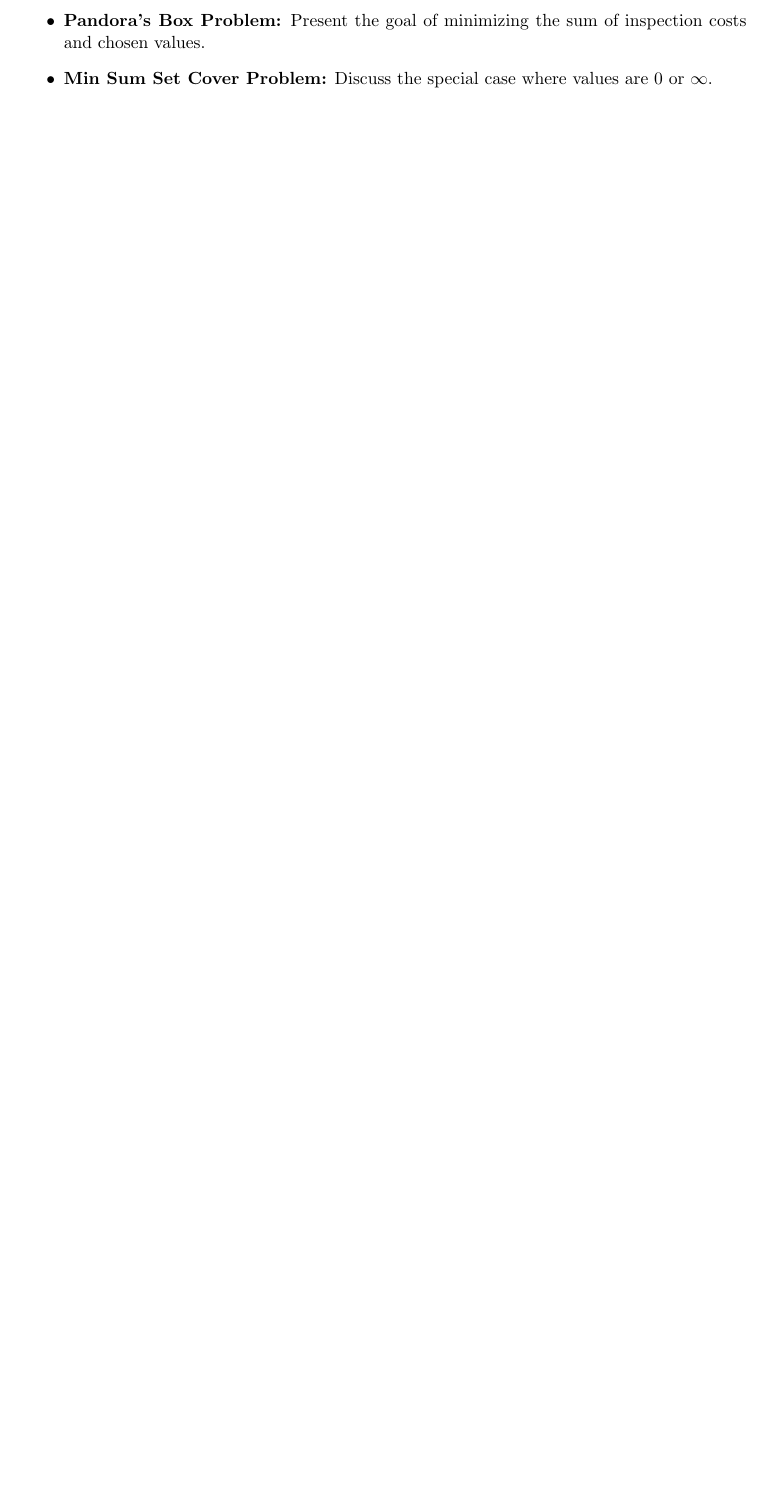
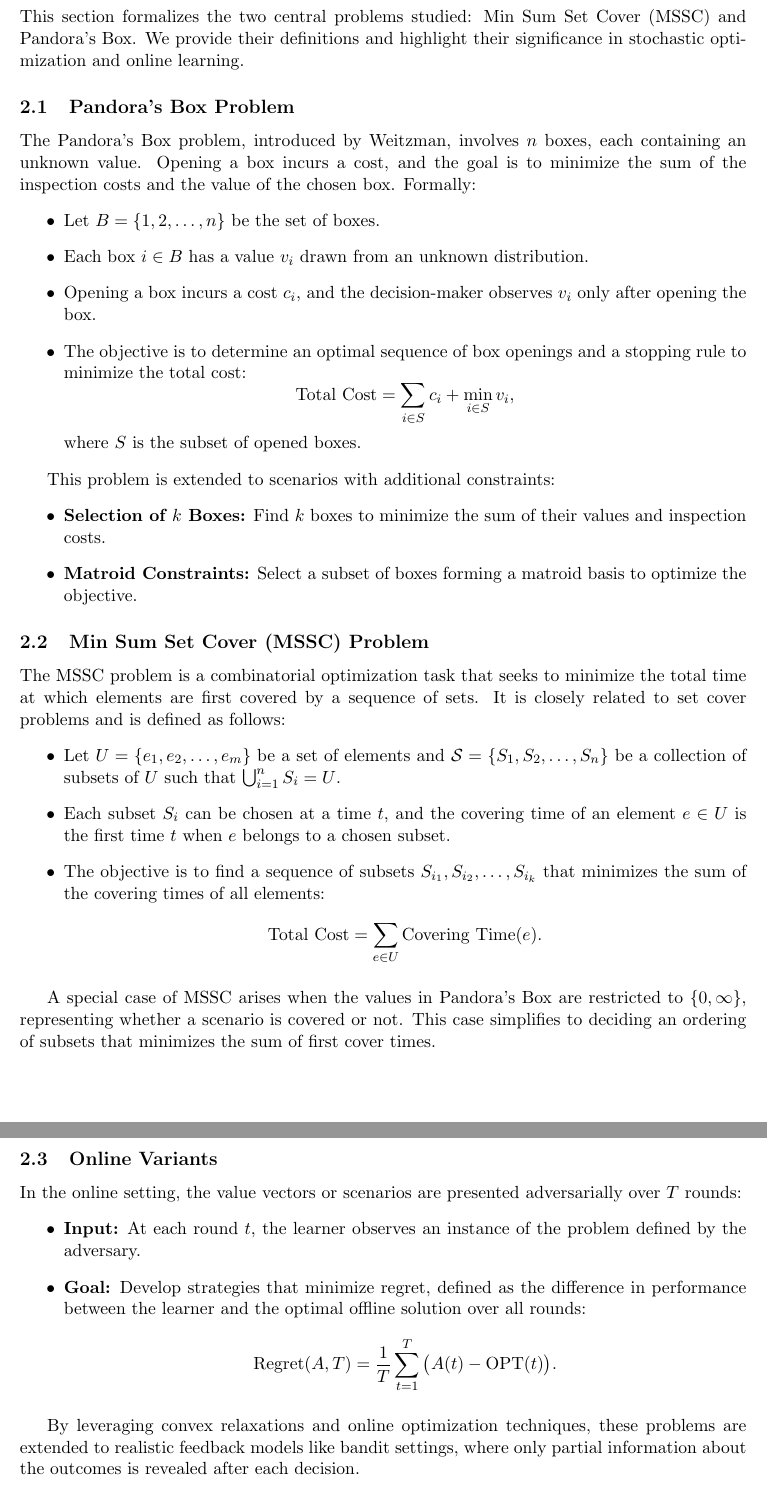
Before and after one commit to khasion/pandoras-box, a LaTeX paper (report.tex): part of page 2 of 4 before the commit and two parts of pages 3 and 4 of 5 after it, the two joined at a grey line, cut at the place of the change, the shorter picture padded with empty space. Compiled offline with pdfLaTeX.

Commit message:
Finished Problem Definitions, and some changes in Introduction

```diff
--- a/report.tex
+++ b/report.tex
@@ -47,10 +48,50 @@ The remainder of the paper is organized as follows. Section 2 presents the probl
 
 \section{Problem Definitions}
-Define the MSSC and Pandora's Box problems. Include formal problem statements, such as:
+This section formalizes the two central problems studied: Min Sum Set Cover (MSSC) and Pandora’s Box. We provide their definitions and highlight their significance in stochastic optimization and online learning.
+
+\subsection{Pandora’s Box Problem}
+The Pandora’s Box problem, introduced by Weitzman, involves \( n \) boxes, each containing an unknown value. Opening a box incurs a cost, and the goal is to minimize the sum of the inspection costs and the value of the chosen box. Formally:
 \begin{itemize}
-    \item \textbf{Pandora's Box Problem:} Present the goal of minimizing the sum of inspection costs and chosen values.
-    \item \textbf{Min Sum Set Cover Problem:} Discuss the special case where values are 0 or $\infty$.
+    \item Let \( B = \{1, 2, \dots, n\} \) be the set of boxes.
+    \item Each box \( i \in B \) has a value \( v_i \) drawn from an unknown distribution.
+    \item Opening a box incurs a cost \( c_i \), and the decision-maker observes \( v_i \) only after opening the box.
+    \item The objective is to determine an optimal sequence of box openings and a stopping rule to minimize the total cost:
+    \[
+    \text{Total Cost} = \sum_{i \in S} c_i + \min_{i \in S} v_i,
+    \]
+    where \( S \) is the subset of opened boxes.
 \end{itemize}
+
+This problem is extended to scenarios with additional constraints:
+\begin{itemize}
+    \item \textbf{Selection of \( k \) Boxes:} Find \( k \) boxes to minimize the sum of their values and inspection costs.
+    \item \textbf{Matroid Constraints:} Select a subset of boxes forming a matroid basis to optimize the objective.
+\end{itemize}
+
+\subsection{Min Sum Set Cover (MSSC) Problem}
+The MSSC problem is a combinatorial optimization task that seeks to minimize the total time at which elements are first covered by a sequence of sets. It is closely related to set cover problems and is defined as follows:
+\begin{itemize}
+    \item Let \( U = \{e_1, e_2, \dots, e_m\} \) be a set of elements and \( \mathcal{S} = \{S_1, S_2, \dots, S_n\} \) be a collection of subsets of \( U \) such that \( \bigcup_{i=1}^n S_i = U \).
+    \item Each subset \( S_i \) can be chosen at a time \( t \), and the covering time of an element \( e \in U \) is the first time \( t \) when \( e \) belongs to a chosen subset.
+    \item The objective is to find a sequence of subsets \( S_{i_1}, S_{i_2}, \dots, S_{i_k} \) that minimizes the sum of the covering times of all elements:
+    \[
+    \text{Total Cost} = \sum_{e \in U} \text{Covering Time}(e).
+    \]
+\end{itemize}
+
+A special case of MSSC arises when the values in Pandora’s Box are restricted to \( \{0, \infty\} \), representing whether a scenario is covered or not. This case simplifies to deciding an ordering of subsets that minimizes the sum of first cover times.
+
+\subsection{Online Variants}
+In the online setting, the value vectors or scenarios are presented adversarially over \( T \) rounds:
+\begin{itemize}
+    \item \textbf{Input:} At each round \( t \), the learner observes an instance of the problem defined by the adversary.
+    \item \textbf{Goal:} Develop strategies that minimize regret, defined as the difference in performance between the learner and the optimal offline solution over all rounds:
+    \[
+    \text{Regret}(A, T) = \frac{1}{T} \sum_{t=1}^T \big(A(t) - \text{OPT}(t)\big).
+    \]
+\end{itemize}
+
+By leveraging convex relaxations and online optimization techniques, these problems are extended to realistic feedback models like bandit settings, where only partial information about the outcomes is revealed after each decision.
 
 \section{Methodologies}
 Summarize the key approaches used in the paper, including:
```
Also changed, not shown: report.pdf, report.tex (5 more changed lines).
